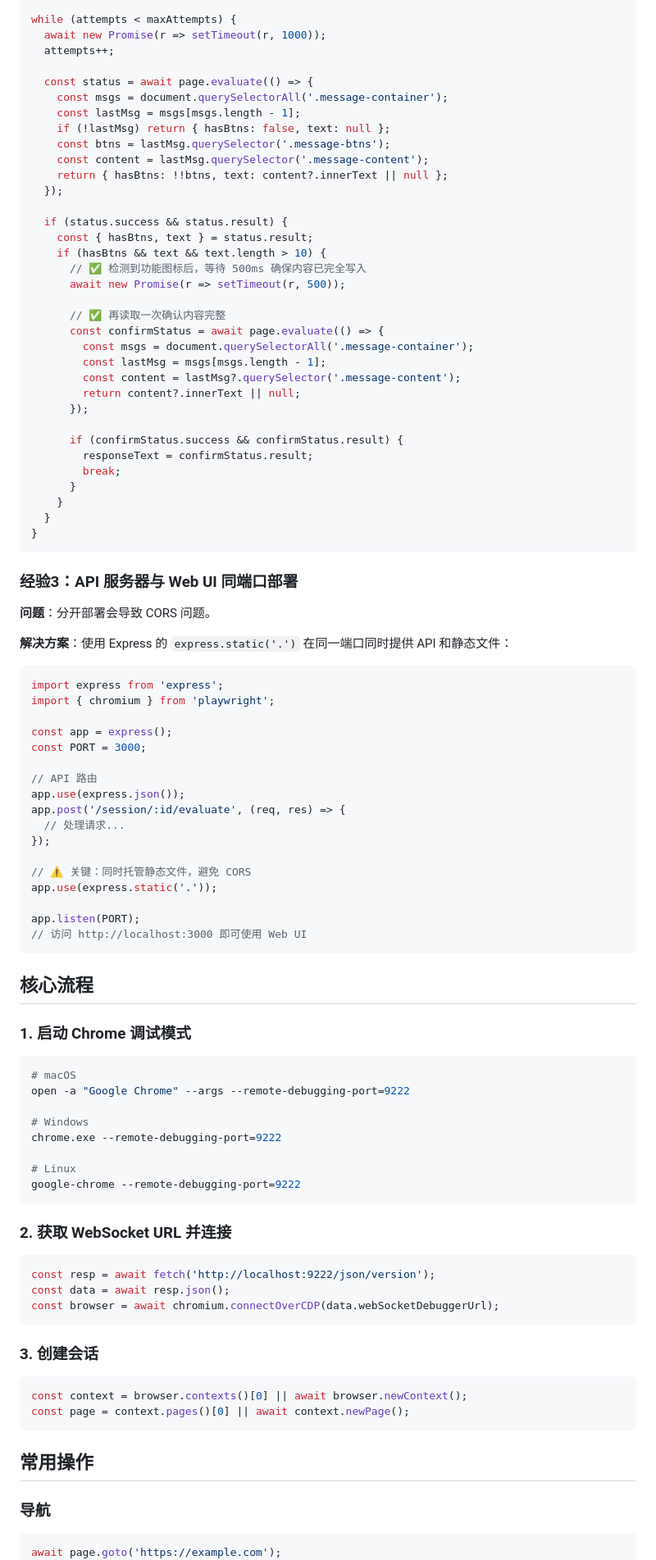
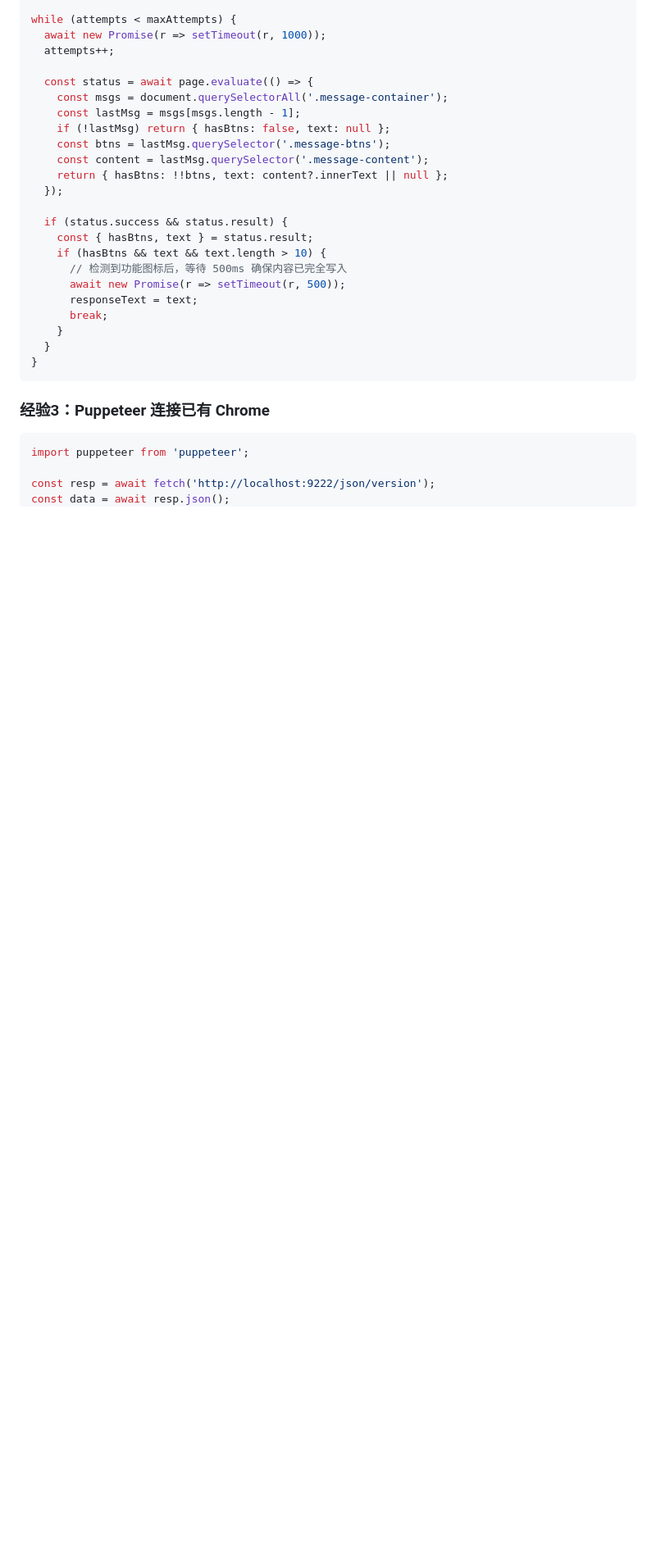
Before and after one commit to Carter1781/Claude-Skills, a Markdown page: browser-api/SKILL.md, the part around one of its changes. Shown at 82% size. GitHub-like rendering; blank space fills up the shorter version.

````diff
--- a/browser-api/SKILL.md
+++ b/browser-api/SKILL.md
@@ -79,86 +156,19 @@ while (attempts < maxAttempts) {
   if (status.success && status.result) {
     const { hasBtns, text } = status.result;
     if (hasBtns && text && text.length > 10) {
-      // ✅ 检测到功能图标后，等待 500ms 确保内容已完全写入
+      // 检测到功能图标后，等待 500ms 确保内容已完全写入
       await new Promise(r => setTimeout(r, 500));
-
-      // ✅ 再读取一次确认内容完整
-      const confirmStatus = await page.evaluate(() => {
-        const msgs = document.querySelectorAll('.message-container');
-        const lastMsg = msgs[msgs.length - 1];
-        const content = lastMsg?.querySelector('.message-content');
-        return content?.innerText || null;
-      });
-
-      if (confirmStatus.success && confirmStatus.result) {
-        responseText = confirmStatus.result;
-        break;
-      }
+      responseText = text;
+      break;
     }
   }
 }
 ```
 
-### 经验3：API 服务器与 Web UI 同端口部署
-
-**问题**：分开部署会导致 CORS 问题。
-
-**解决方案**：使用 Express 的 `express.static('.')` 在同一端口同时提供 API 和静态文件：
+### 经验3：Puppeteer 连接已有 Chrome
 
 ```javascript
-import express from 'express';
-import { chromium } from 'playwright';
+import puppeteer from 'puppeteer';
 
-const app = express();
-const PORT = 3000;
-
-// API 路由
-app.use(express.json());
-app.post('/session/:id/evaluate', (req, res) => {
-  // 处理请求...
-});
-
-// ⚠️ 关键：同时托管静态文件，避免 CORS
-app.use(express.static('.'));
-
-app.listen(PORT);
-// 访问 http://localhost:3000 即可使用 Web UI
-```
-
-## 核心流程
-
-### 1. 启动 Chrome 调试模式
-
-```bash
-# macOS
-open -a "Google Chrome" --args --remote-debugging-port=9222
-
-# Windows
-chrome.exe --remote-debugging-port=9222
-
-# Linux
-google-chrome --remote-debugging-port=9222
-```
-
-### 2. 获取 WebSocket URL 并连接
-
-```javascript
 const resp = await fetch('http://localhost:9222/json/version');
 const data = await resp.json();
-const browser = await chromium.connectOverCDP(data.webSocketDebuggerUrl);
-```
-
-### 3. 创建会话
-
-```javascript
-const context = browser.contexts()[0] || await browser.newContext();
-const page = context.pages()[0] || await context.newPage();
-```
-
-## 常用操作
-
-### 导航
-```javascript
-await page.goto('https://example.com');
-```
-
````
Also changed, not shown: other parts of browser-api/SKILL.md (+127 -83 lines).
